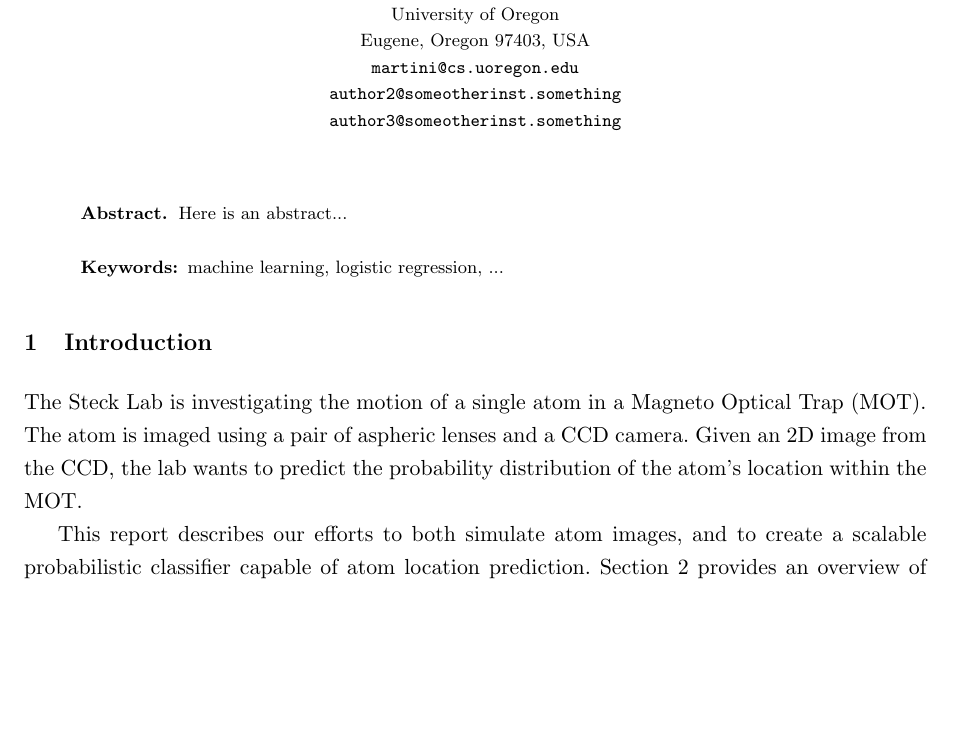
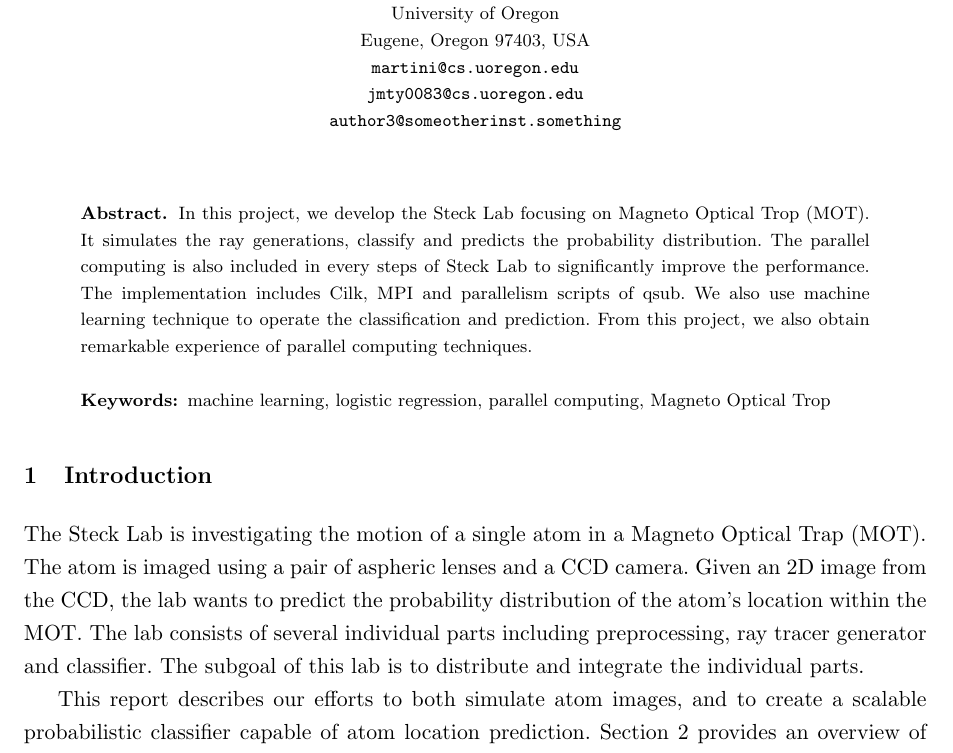
Before and after one commit to acumartini/atom_location_prediction, a LaTeX thesis (report/atom_loc_pred_report.tex, which reads report/introduction.tex): part of page 1 of 5, cut so that both start at the same text, the shorter picture padded with empty space. Compiled offline with pdfLaTeX.

Commit message:
abstract tr

```diff
--- a/report/atom_loc_pred_report.tex
+++ b/report/atom_loc_pred_report.tex
@@ -69,7 +69,7 @@
 
 \usepackage{url}
 \urldef{\mailsa}\path|martini@cs.uoregon.edu|
-\urldef{\mailsb}\path|author2@someotherinst.something|
+\urldef{\mailsb}\path|jmty0083@cs.uoregon.edu|
 \urldef{\mailsc}\path|author3@someotherinst.something|
 \newcommand{\keywords}[1]{\par\addvspace\baselineskip
 \noindent\keywordname\enspace\ignorespaces#1}
@@ -102,8 +102,8 @@ University of Oregon\\ Eugene, Oregon 97403, USA \\ \mailsa \\ \mailsb \\ \mails
 
 \maketitle
 
-\begin{abstract} Here is an abstract...
-\keywords{machine learning, logistic regression, ...}
+\begin{abstract} In this project, we develop the Steck Lab focusing on Magneto Optical Trop (MOT). It simulates the ray generations, classify and predicts the probability distribution. The parallel computing is also included in every steps of Steck Lab to significantly improve the performance. The implementation includes Cilk, MPI and parallelism scripts of qsub. We also use machine learning technique to operate the classification and prediction. From this project, we also obtain remarkable experience of parallel computing techniques.
+\keywords{machine learning, logistic regression, parallel computing, Magneto Optical Trop}
 \end{abstract}
 
 \input{./introduction.tex}
--- a/report/introduction.tex
+++ b/report/introduction.tex
@@ -1,5 +1,5 @@
 \section{Introduction}
 
-The Steck Lab is investigating the motion of a single atom in a Magneto Optical Trap (MOT).  The atom is imaged using a pair of aspheric lenses and a CCD camera.  Given an 2D image from the CCD, the lab wants to predict the probability distribution of the atom's location within the MOT.
+The Steck Lab is investigating the motion of a single atom in a Magneto Optical Trap (MOT).  The atom is imaged using a pair of aspheric lenses and a CCD camera.  Given an 2D image from the CCD, the lab wants to predict the probability distribution of the atom's location within the MOT. The lab consists of several individual parts including preprocessing, ray tracer generator and classifier. The subgoal of this lab is to distribute and integrate the individual parts.
 
 This report describes our efforts to both simulate atom images, and to create a scalable probabilistic classifier capable of atom location prediction.  Section \ref{design} provides an overview of our system design and objectives.  We discuss the details of our development and implementation efforts in Section \ref{development}.  Experimental results are outlined in Section \ref{experiments} followed by an discussion of the lessons learned in Section \ref{lessons}. We conclude the report in Section \ref{conclusion}.
```
Also changed, not shown: report/atom_loc_pred_report.pdf, 1 other file.
